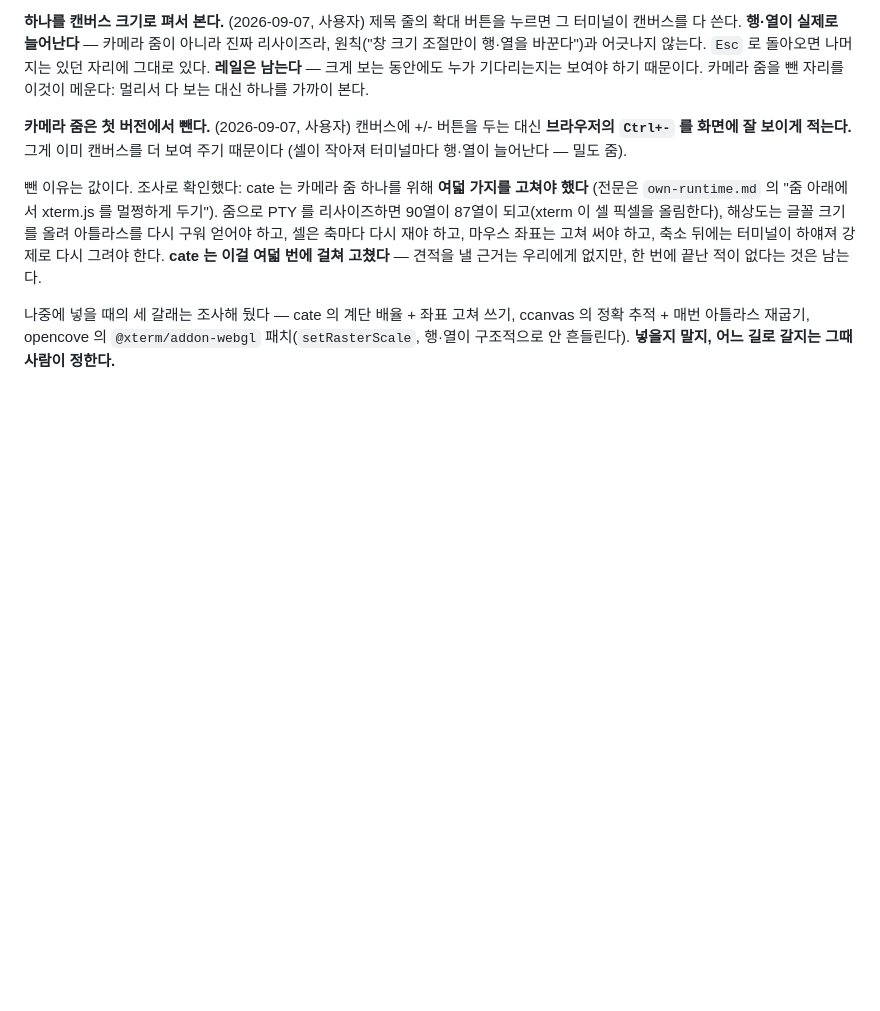
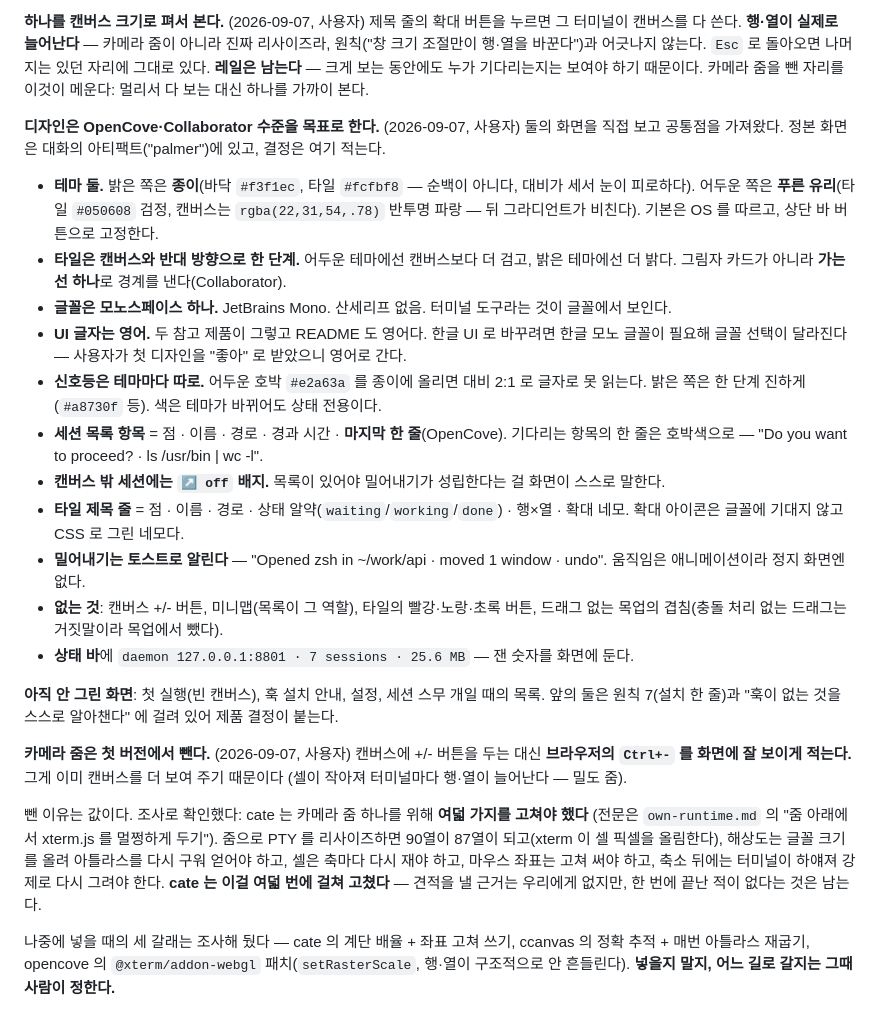
Before and after one commit to maengyo/palmar, a Markdown page: docs/decisions.md, the part around the change. Drawn GitHub-style; blank space fills up the shorter version.

Commit message:
Record the main-screen design decisions
The main screen is designed against OpenCove and Collaborator, read from
their actual screenshots rather than their READMEs. What was decided is
written into decisions.md under the screen section: two themes (paper
light, blue-glass dark), tiles one step off the canvas in the opposite
direction per theme, a single monospace face, English UI chrome, status
colors retuned per theme so they stay readable on paper, and what the
session list row and tile title bar carry.

Also lists what is not drawn yet -- first run, hook install guide,
settings, the list at twenty sessions -- and notes that the first two
carry product decisions. Those four are issue #28.

Co-Authored-By: Claude Fable 5.1 <noreply@anthropic.com>
Claude-Session: https://claude.ai/code/session_01RbD1QmH3H5exzVTSTfzWsq

```diff
--- a/docs/decisions.md
+++ b/docs/decisions.md
@@ -101,6 +101,33 @@ TUI 에서는 안 됐다. 셋(앱·웹·CLI)을 만들면 기능마다 세 군
 조절만이 행·열을 바꾼다")과 어긋나지 않는다. `Esc` 로 돌아오면 나머지는 있던 자리에 그대로 있다.
 **레일은 남는다** — 크게 보는 동안에도 누가 기다리는지는 보여야 하기 때문이다.
 카메라 줌을 뺀 자리를 이것이 메운다: 멀리서 다 보는 대신 하나를 가까이 본다.
+
+**디자인은 OpenCove·Collaborator 수준을 목표로 한다.** (2026-09-07, 사용자) 둘의 화면을 직접 보고
+공통점을 가져왔다. 정본 화면은 대화의 아티팩트("palmer")에 있고, 결정은 여기 적는다.
+
+- **테마 둘.** 밝은 쪽은 **종이**(바닥 `#f3f1ec`, 타일 `#fcfbf8` — 순백이 아니다, 대비가 세서 눈이
+  피로하다). 어두운 쪽은 **푸른 유리**(타일 `#050608` 검정, 캔버스는 `rgba(22,31,54,.78)` 반투명
+  파랑 — 뒤 그라디언트가 비친다). 기본은 OS 를 따르고, 상단 바 버튼으로 고정한다.
+- **타일은 캔버스와 반대 방향으로 한 단계.** 어두운 테마에선 캔버스보다 더 검고, 밝은 테마에선 더 밝다.
+  그림자 카드가 아니라 **가는 선 하나**로 경계를 낸다(Collaborator).
+- **글꼴은 모노스페이스 하나.** JetBrains Mono. 산세리프 없음. 터미널 도구라는 것이 글꼴에서 보인다.
+- **UI 글자는 영어.** 두 참고 제품이 그렇고 README 도 영어다. 한글 UI 로 바꾸려면 한글 모노 글꼴이
+  필요해 글꼴 선택이 달라진다 — 사용자가 첫 디자인을 "좋아" 로 받았으니 영어로 간다.
+- **신호등은 테마마다 따로.** 어두운 호박 `#e2a63a` 를 종이에 올리면 대비 2:1 로 글자로 못 읽는다.
+  밝은 쪽은 한 단계 진하게(`#a8730f` 등). 색은 테마가 바뀌어도 상태 전용이다.
+- **세션 목록 항목** = 점 · 이름 · 경로 · 경과 시간 · **마지막 한 줄**(OpenCove). 기다리는 항목의
+  한 줄은 호박색으로 — "Do you want to proceed? · ls /usr/bin | wc -l".
+- **캔버스 밖 세션에는 `↗ off` 배지.** 목록이 있어야 밀어내기가 성립한다는 걸 화면이 스스로 말한다.
+- **타일 제목 줄** = 점 · 이름 · 경로 · 상태 알약(`waiting`/`working`/`done`) · 행×열 · 확대 네모.
+  확대 아이콘은 글꼴에 기대지 않고 CSS 로 그린 네모다.
+- **밀어내기는 토스트로 알린다** — "Opened zsh in ~/work/api · moved 1 window · undo".
+  움직임은 애니메이션이라 정지 화면엔 없다.
+- **없는 것**: 캔버스 +/- 버튼, 미니맵(목록이 그 역할), 타일의 빨강·노랑·초록 버튼, 드래그 없는
+  목업의 겹침(충돌 처리 없는 드래그는 거짓말이라 목업에서 뺐다).
+- **상태 바**에 `daemon 127.0.0.1:8801 · 7 sessions · 25.6 MB` — 잰 숫자를 화면에 둔다.
+
+**아직 안 그린 화면**: 첫 실행(빈 캔버스), 훅 설치 안내, 설정, 세션 스무 개일 때의 목록.
+앞의 둘은 원칙 7(설치 한 줄)과 "훅이 없는 것을 스스로 알아챈다" 에 걸려 있어 제품 결정이 붙는다.
 
 **카메라 줌은 첫 버전에서 뺀다.** (2026-09-07, 사용자) 캔버스에 +/- 버튼을 두는 대신
 **브라우저의 `Ctrl+-` 를 화면에 잘 보이게 적는다.** 그게 이미 캔버스를 더 보여 주기 때문이다
```
